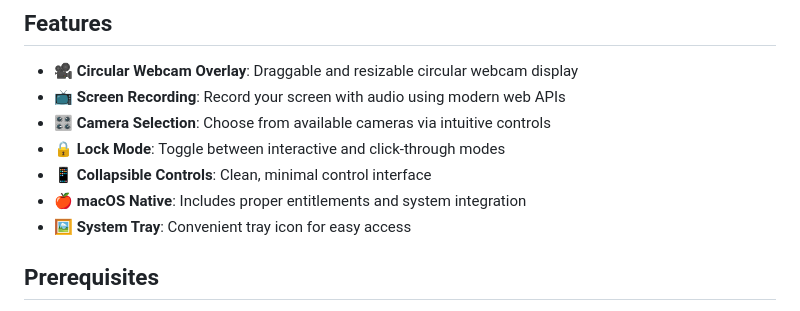
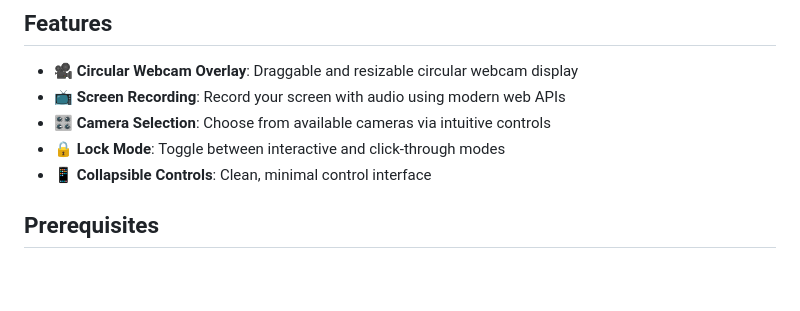
Before and after one commit to thepublicdev/bloom, a Markdown page: README.md, the part around the change. Rendered like a GitHub page; blank space fills up the shorter version.

Commit message:
Remove macOS native and system tray features from README.md

```diff
--- a/README.md
+++ b/README.md
@@ -9,8 +9,6 @@ A modern Electron-based application that provides a circular webcam overlay with
 - 🎛️ **Camera Selection**: Choose from available cameras via intuitive controls
 - 🔒 **Lock Mode**: Toggle between interactive and click-through modes
 - 📱 **Collapsible Controls**: Clean, minimal control interface
-- 🍎 **macOS Native**: Includes proper entitlements and system integration
-- 🖼️ **System Tray**: Convenient tray icon for easy access
 
 ## Prerequisites
 
```
